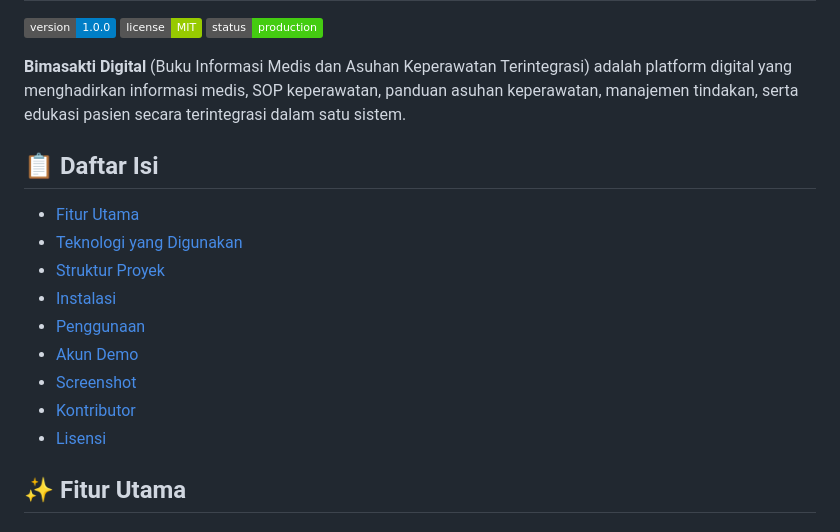
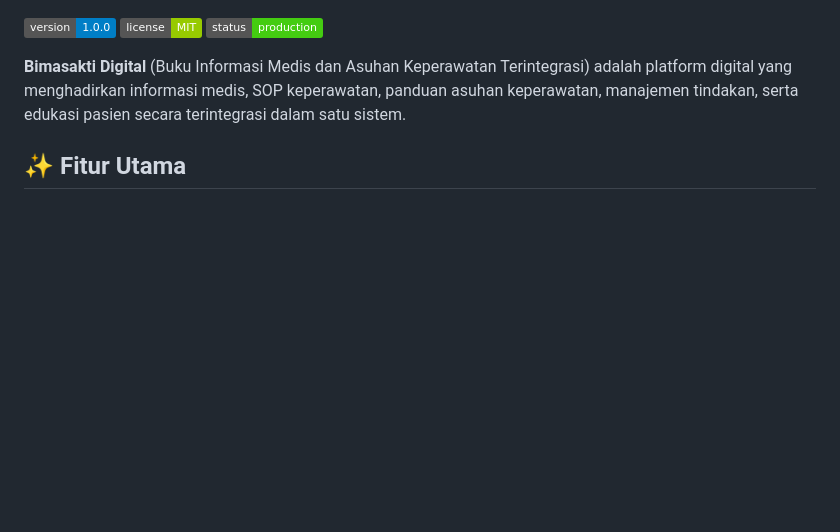
Before and after one commit to AriaRahman1122/keperawatan-apps, a Markdown page: README.md, the part around one of its changes. Drawn GitHub-style; badges without logos; blank space fills up the shorter version.

```diff
--- a/README.md
+++ b/README.md
@@ -5,18 +5,6 @@
 ![Status](https://img.shields.io/badge/status-production-brightgreen)
 
 **Bimasakti Digital** (Buku Informasi Medis dan Asuhan Keperawatan Terintegrasi) adalah platform digital yang menghadirkan informasi medis, SOP keperawatan, panduan asuhan keperawatan, manajemen tindakan, serta edukasi pasien secara terintegrasi dalam satu sistem.
-
-## 📋 Daftar Isi
-
-- [Fitur Utama](#-fitur-utama)
-- [Teknologi yang Digunakan](#-teknologi-yang-digunakan)
-- [Struktur Proyek](#-struktur-proyek)
-- [Instalasi](#-instalasi)
-- [Penggunaan](#-penggunaan)
-- [Akun Demo](#-akun-demo)
-- [Screenshot](#-screenshot)
-- [Kontributor](#-kontributor)
-- [Lisensi](#-lisensi)
 
 ## ✨ Fitur Utama
 
```
Also changed, not shown: other parts of README.md (+53 -48 lines).
